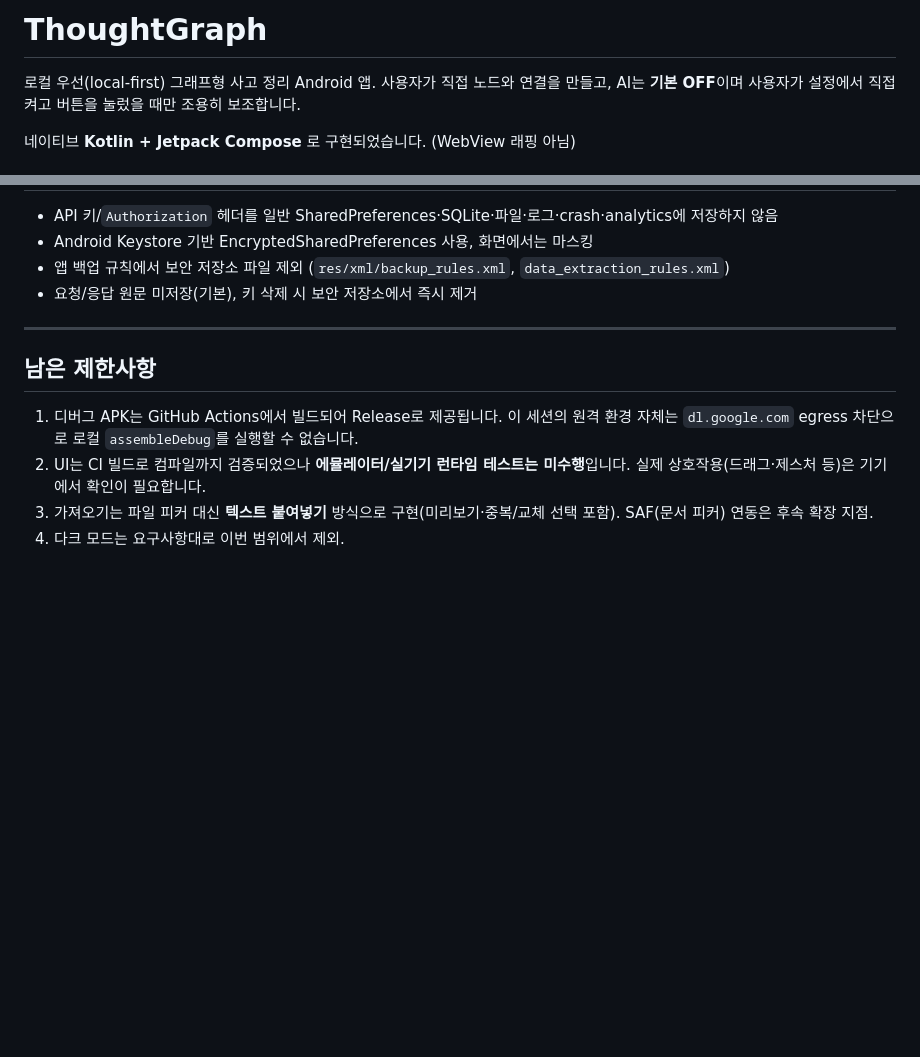
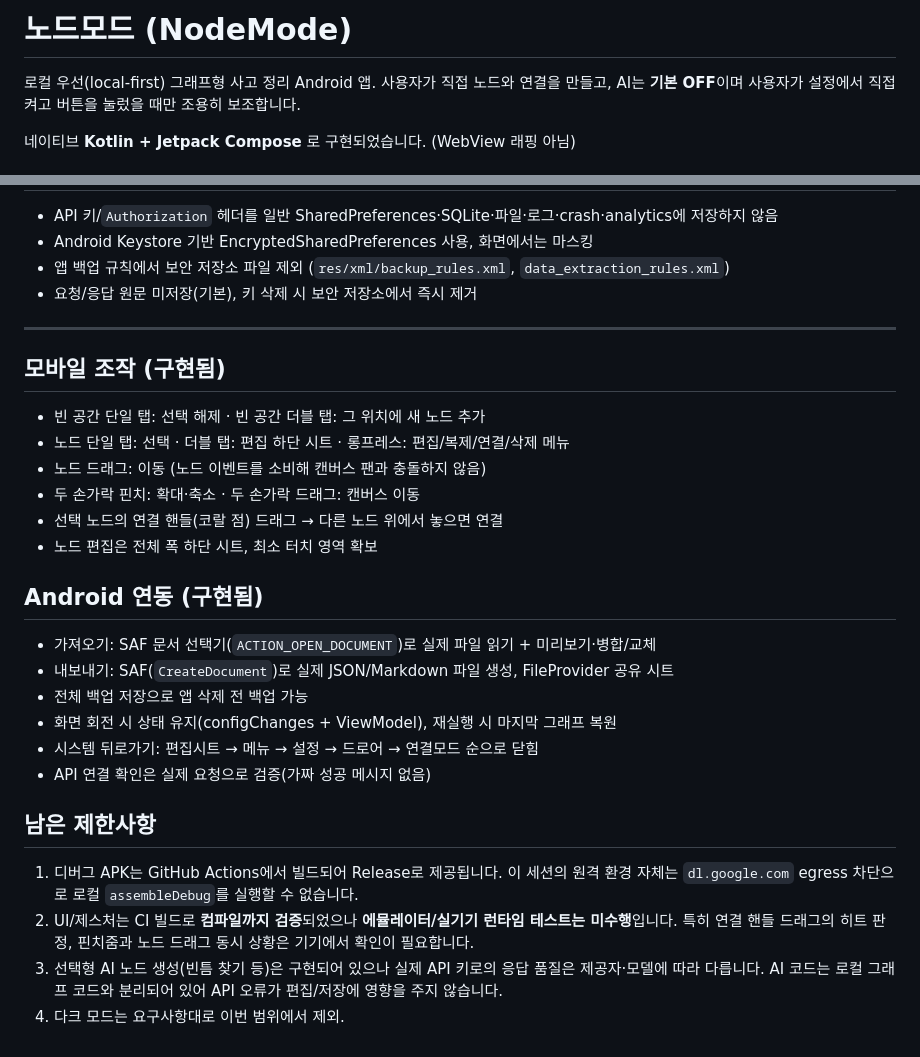
Before and after one commit to miziixx/mindnode, a Markdown page: README.md, 2 parts joined by grey strips. Rendered like a GitHub page; blank space fills up the shorter version.

Commit message:
docs: 노드모드 rename, mobile gestures & Android integration notes
Co-Authored-By: Claude Opus 4.8 <noreply@anthropic.com>
Claude-Session: https://claude.ai/code/session_01AqBK72DuwUcXAKo8tQe3h2

```diff
--- a/README.md
+++ b/README.md
@@ -1,4 +1,4 @@
-# ThoughtGraph
+# 노드모드 (NodeMode)
 
 로컬 우선(local-first) 그래프형 사고 정리 Android 앱.
 사용자가 직접 노드와 연결을 만들고, AI는 **기본 OFF**이며 사용자가 설정에서 직접 켜고
@@ -122,11 +122,31 @@ Anthropic/OpenAI/Gemini/사용자지정, 키 표시·숨김, 모델 ID 직접
 
 ---
 
+## 모바일 조작 (구현됨)
+
+- 빈 공간 단일 탭: 선택 해제 · 빈 공간 더블 탭: 그 위치에 새 노드 추가
+- 노드 단일 탭: 선택 · 더블 탭: 편집 하단 시트 · 롱프레스: 편집/복제/연결/삭제 메뉴
+- 노드 드래그: 이동 (노드 이벤트를 소비해 캔버스 팬과 충돌하지 않음)
+- 두 손가락 핀치: 확대·축소 · 두 손가락 드래그: 캔버스 이동
+- 선택 노드의 연결 핸들(코랄 점) 드래그 → 다른 노드 위에서 놓으면 연결
+- 노드 편집은 전체 폭 하단 시트, 최소 터치 영역 확보
+
+## Android 연동 (구현됨)
+
+- 가져오기: SAF 문서 선택기(`ACTION_OPEN_DOCUMENT`)로 실제 파일 읽기 + 미리보기·병합/교체
+- 내보내기: SAF(`CreateDocument`)로 실제 JSON/Markdown 파일 생성, FileProvider 공유 시트
+- 전체 백업 저장으로 앱 삭제 전 백업 가능
+- 화면 회전 시 상태 유지(configChanges + ViewModel), 재실행 시 마지막 그래프 복원
+- 시스템 뒤로가기: 편집시트 → 메뉴 → 설정 → 드로어 → 연결모드 순으로 닫힘
+- API 연결 확인은 실제 요청으로 검증(가짜 성공 메시지 없음)
+
 ## 남은 제한사항
 1. 디버그 APK는 GitHub Actions에서 빌드되어 Release로 제공됩니다. 이 세션의 원격 환경
    자체는 `dl.google.com` egress 차단으로 로컬 `assembleDebug`를 실행할 수 없습니다.
-2. UI는 CI 빌드로 컴파일까지 검증되었으나 **에뮬레이터/실기기 런타임 테스트는 미수행**입니다.
-   실제 상호작용(드래그·제스처 등)은 기기에서 확인이 필요합니다.
-3. 가져오기는 파일 피커 대신 **텍스트 붙여넣기** 방식으로 구현(미리보기·중복/교체 선택 포함).
-   SAF(문서 피커) 연동은 후속 확장 지점.
+2. UI/제스처는 CI 빌드로 **컴파일까지 검증**되었으나 **에뮬레이터/실기기 런타임 테스트는
+   미수행**입니다. 특히 연결 핸들 드래그의 히트 판정, 핀치줌과 노드 드래그 동시 상황은
+   기기에서 확인이 필요합니다.
+3. 선택형 AI 노드 생성(빈틈 찾기 등)은 구현되어 있으나 실제 API 키로의 응답 품질은
+   제공자·모델에 따라 다릅니다. AI 코드는 로컬 그래프 코드와 분리되어 있어 API 오류가
+   편집/저장에 영향을 주지 않습니다.
 4. 다크 모드는 요구사항대로 이번 범위에서 제외.
```
